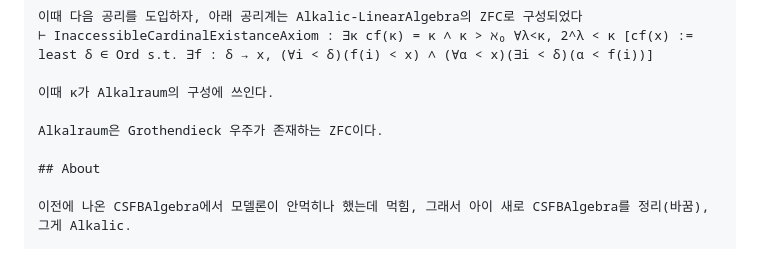
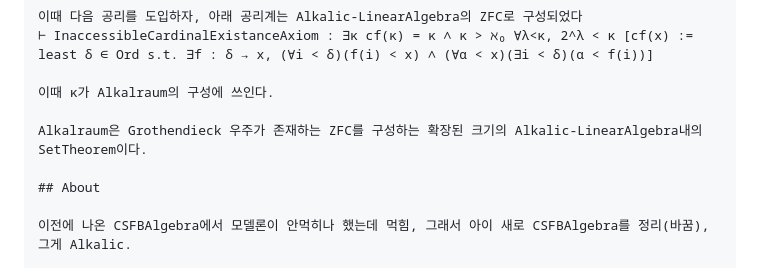
Before and after one commit to FarAway6834/unbeauty, a Markdown page: privateNote/PersonalPersoanlVeryPersonal/FuckingPersonal.md, the part around the change. GitHub-like rendering.

Commit message:
FuckingPersonal.md 업데이트

```diff
--- a/privateNote/PersonalPersoanlVeryPersonal/FuckingPersonal.md
+++ b/privateNote/PersonalPersoanlVeryPersonal/FuckingPersonal.md
@@ -1493,7 +1493,7 @@ VectorAxiom은 AC와 동치이다, 따라서 Königsberg Axiom + VectorAxiom은
 
 이때 κ가 Alkalraum의 구성에 쓰인다.
 
-Alkalraum은 Grothendieck 우주가 존재하는 ZFC이다.
+Alkalraum은 Grothendieck 우주가 존재하는 ZFC를 구성하는 확장된 크기의 Alkalic-LinearAlgebra내의 SetTheorem이다.
 
 ## About
 
```
